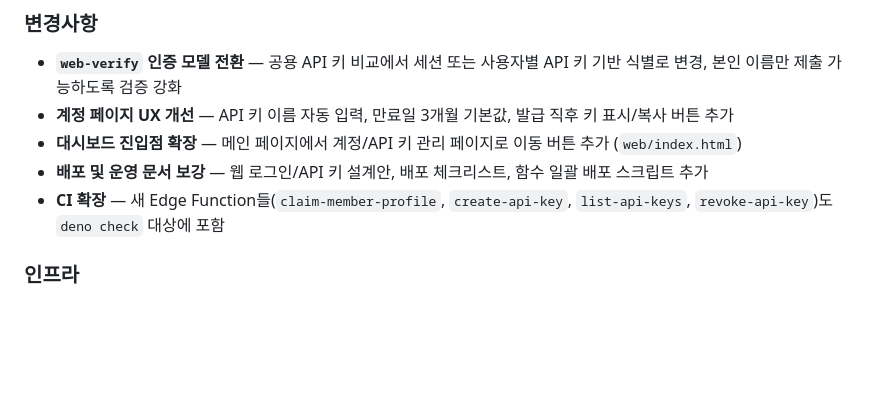
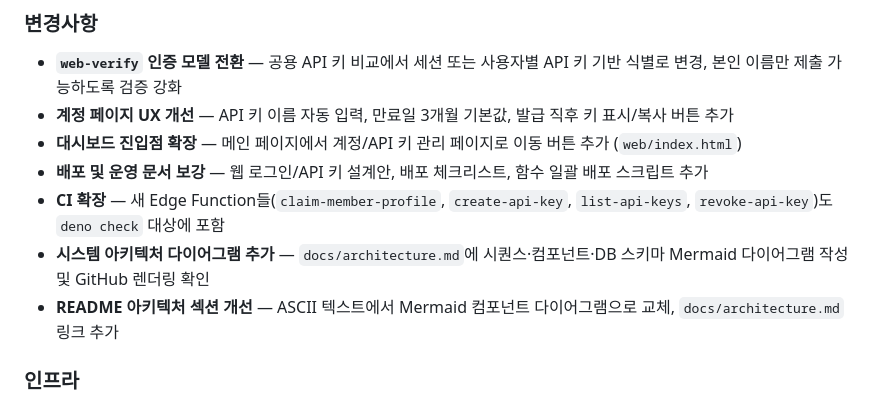
Before and after one commit to ggplab/content_designer_challenge, a Markdown page: update.md, the part around the change. GitHub-like rendering; blank space fills up the shorter version.

Commit message:
docs: update 2026-03-17 release notes — architecture diagrams

```diff
--- a/update.md
+++ b/update.md
@@ -16,6 +16,8 @@
 - **대시보드 진입점 확장** — 메인 페이지에서 계정/API 키 관리 페이지로 이동 버튼 추가 (`web/index.html`)
 - **배포 및 운영 문서 보강** — 웹 로그인/API 키 설계안, 배포 체크리스트, 함수 일괄 배포 스크립트 추가
 - **CI 확장** — 새 Edge Function들(`claim-member-profile`, `create-api-key`, `list-api-keys`, `revoke-api-key`)도 `deno check` 대상에 포함
+- **시스템 아키텍처 다이어그램 추가** — `docs/architecture.md`에 시퀀스·컴포넌트·DB 스키마 Mermaid 다이어그램 작성 및 GitHub 렌더링 확인
+- **README 아키텍처 섹션 개선** — ASCII 텍스트에서 Mermaid 컴포넌트 다이어그램으로 교체, `docs/architecture.md` 링크 추가
 
 ### 인프라
 - **Supabase 원격 DB 반영 완료** — 인증/키 관리 마이그레이션을 원격 프로젝트에 적용
```
